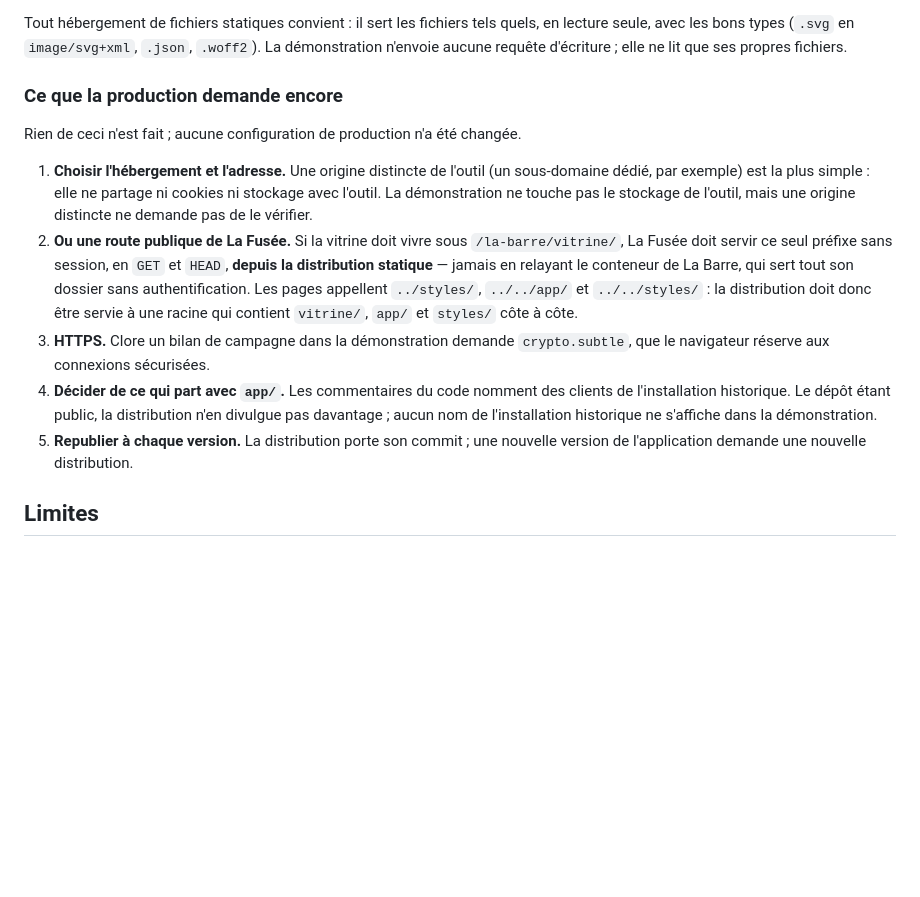
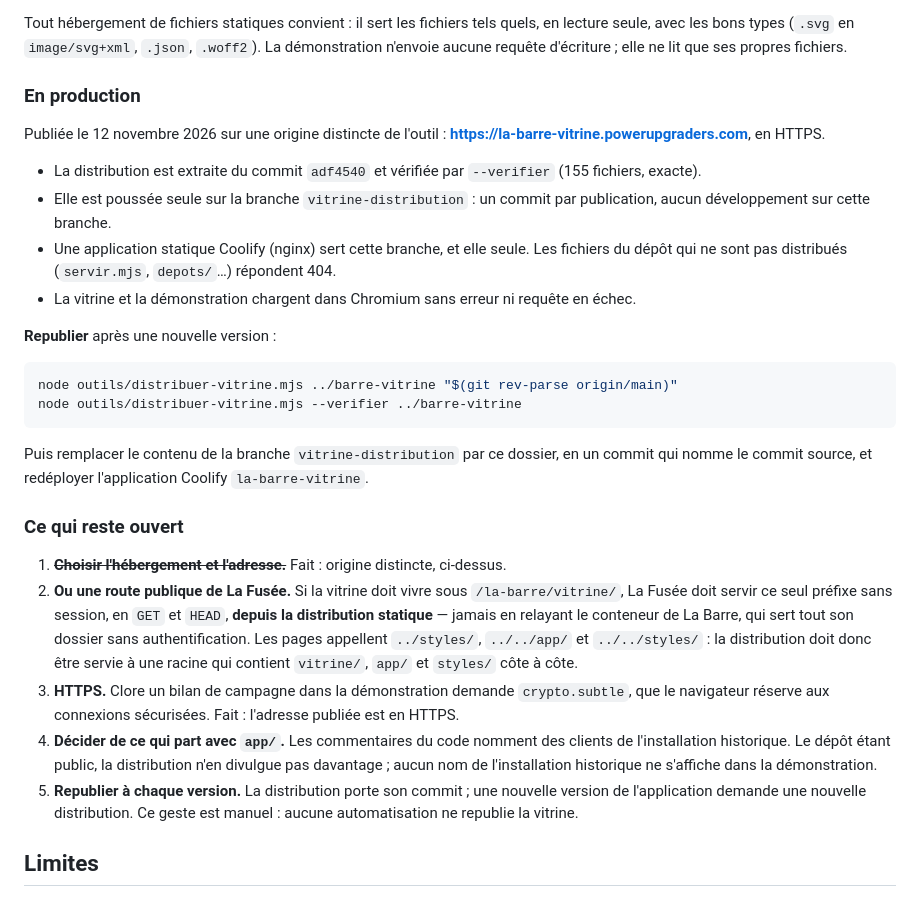
Before and after one commit to xtincell/la-barre, a Markdown page: docs/VITRINE.md, the part around the change. Rendered like a GitHub page; blank space fills up the shorter version.

Commit message:
docs(vitrine): publiée sur une origine distincte, et comment la republier
La vitrine (LB6) est servie depuis le 12 novembre 2026 sur
https://la-barre-vitrine.powerupgraders.com : distribution du commit
adf4540, vérifiée, poussée seule sur la branche vitrine-distribution et
servie par une application statique Coolify. Les fichiers non distribués
répondent 404 ; vitrine et démonstration chargent sans erreur.

La notice disait « rien de ceci n'est fait » : elle dit maintenant ce qui
est en production, comment republier, et ce qui reste ouvert.

Co-Authored-By: Claude Opus 5.5 <noreply@anthropic.com>
Claude-Session: https://claude.ai/code/session_01CxW7t5KnFLcssoQw6hQAE4

````diff
--- a/docs/VITRINE.md
+++ b/docs/VITRINE.md
@@ -104,15 +104,36 @@ quels, en lecture seule, avec les bons types (`.svg` en `image/svg+xml`,
 `.json`, `.woff2`). La démonstration n'envoie aucune requête d'écriture ; elle
 ne lit que ses propres fichiers.
 
-### Ce que la production demande encore
+### En production
 
-Rien de ceci n'est fait ; aucune configuration de production n'a été changée.
+Publiée le 12 novembre 2026 sur une origine distincte de l'outil :
+**https://la-barre-vitrine.powerupgraders.com**, en HTTPS.
 
-1. **Choisir l'hébergement et l'adresse.** Une origine distincte de l'outil
-   (un sous-domaine dédié, par exemple) est la plus simple : elle ne partage ni
-   cookies ni stockage avec l'outil. La démonstration ne touche pas le
-   stockage de l'outil, mais une origine distincte ne demande pas de le
-   vérifier.
+- La distribution est extraite du commit `adf4540` et vérifiée par
+  `--verifier` (155 fichiers, exacte).
+- Elle est poussée seule sur la branche `vitrine-distribution` : un commit
+  par publication, aucun développement sur cette branche.
+- Une application statique Coolify (nginx) sert cette branche, et elle seule.
+  Les fichiers du dépôt qui ne sont pas distribués (`servir.mjs`, `depots/`…)
+  répondent 404.
+- La vitrine et la démonstration chargent dans Chromium sans erreur ni
+  requête en échec.
+
+**Republier** après une nouvelle version :
+
+```bash
+node outils/distribuer-vitrine.mjs ../barre-vitrine "$(git rev-parse origin/main)"
+node outils/distribuer-vitrine.mjs --verifier ../barre-vitrine
+```
+
+Puis remplacer le contenu de la branche `vitrine-distribution` par ce
+dossier, en un commit qui nomme le commit source, et redéployer
+l'application Coolify `la-barre-vitrine`.
+
+### Ce qui reste ouvert
+
+1. ~~**Choisir l'hébergement et l'adresse.**~~ Fait : origine distincte,
+   ci-dessus.
 2. **Ou une route publique de La Fusée.** Si la vitrine doit vivre sous
    `/la-barre/vitrine/`, La Fusée doit servir ce seul préfixe sans session, en
    `GET` et `HEAD`, **depuis la distribution statique** — jamais en relayant le
@@ -121,13 +142,15 @@ Rien de ceci n'est fait ; aucune configuration de production n'a été changée.
    distribution doit donc être servie à une racine qui contient `vitrine/`,
    `app/` et `styles/` côte à côte.
 3. **HTTPS.** Clore un bilan de campagne dans la démonstration demande
-   `crypto.subtle`, que le navigateur réserve aux connexions sécurisées.
+   `crypto.subtle`, que le navigateur réserve aux connexions sécurisées. Fait :
+   l'adresse publiée est en HTTPS.
 4. **Décider de ce qui part avec `app/`.** Les commentaires du code nomment
    des clients de l'installation historique. Le dépôt étant public, la
    distribution n'en divulgue pas davantage ; aucun nom de l'installation
    historique ne s'affiche dans la démonstration.
 5. **Republier à chaque version.** La distribution porte son commit ; une
-   nouvelle version de l'application demande une nouvelle distribution.
+   nouvelle version de l'application demande une nouvelle distribution. Ce
+   geste est manuel : aucune automatisation ne republie la vitrine.
 
 ## Limites
 
````
Also changed, not shown: README.md (+2 -2 lines).
